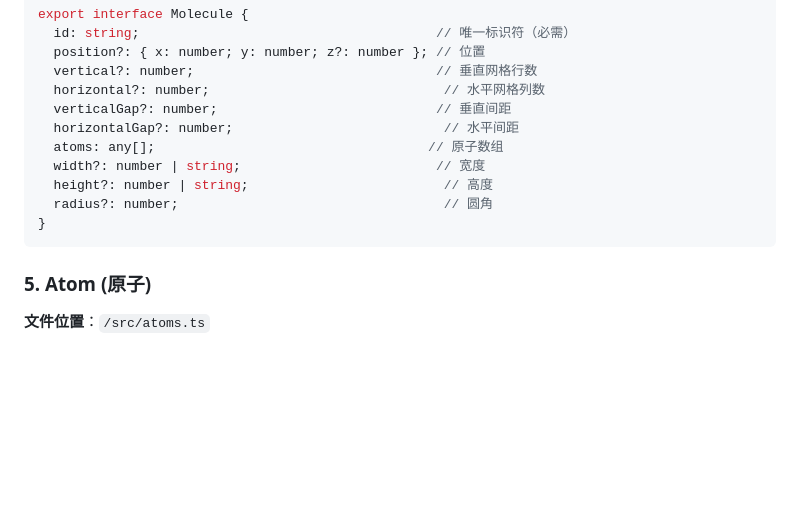
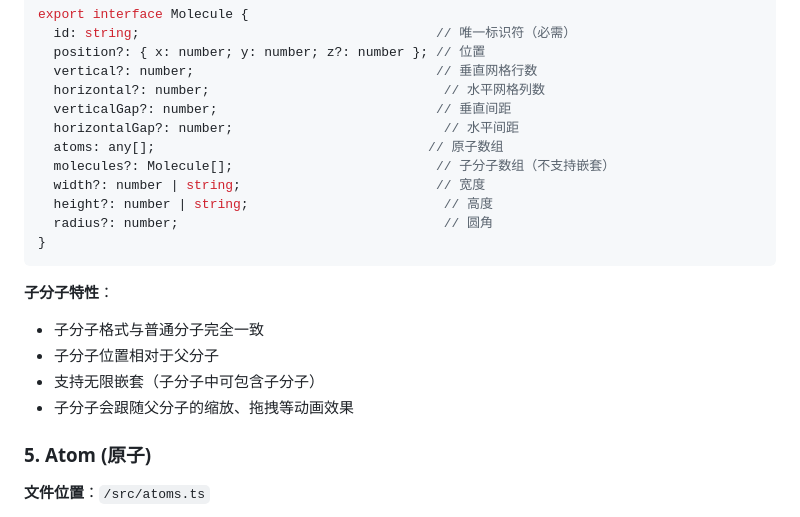
Before and after one commit to LYSteven-16/atom-engine, a Markdown page: ARCHITECTURE.md, the part around the change. GitHub-like rendering; blank space fills up the shorter version.

````diff
--- a/ARCHITECTURE.md
+++ b/ARCHITECTURE.md
@@ -990,11 +990,18 @@ export interface Molecule {
   verticalGap?: number;                            // 垂直间距
   horizontalGap?: number;                           // 水平间距
   atoms: any[];                                   // 原子数组
+  molecules?: Molecule[];                          // 子分子数组（不支持嵌套）
   width?: number | string;                         // 宽度
   height?: number | string;                         // 高度
   radius?: number;                                  // 圆角
 }
 ```
+
+**子分子特性**：
+- 子分子格式与普通分子完全一致
+- 子分子位置相对于父分子
+- 支持无限嵌套（子分子中可包含子分子）
+- 子分子会跟随父分子的缩放、拖拽等动画效果
 
 ### 5. Atom (原子)
 
````
Also changed, not shown: README.md (+7 -0 lines).
